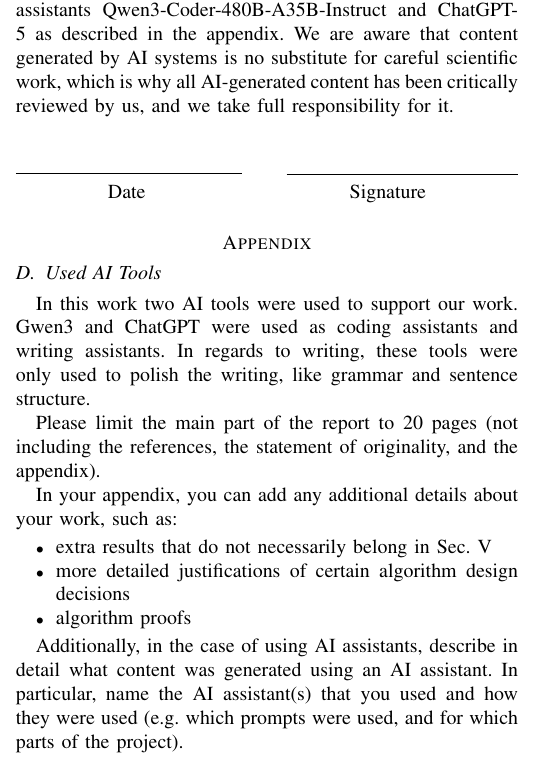
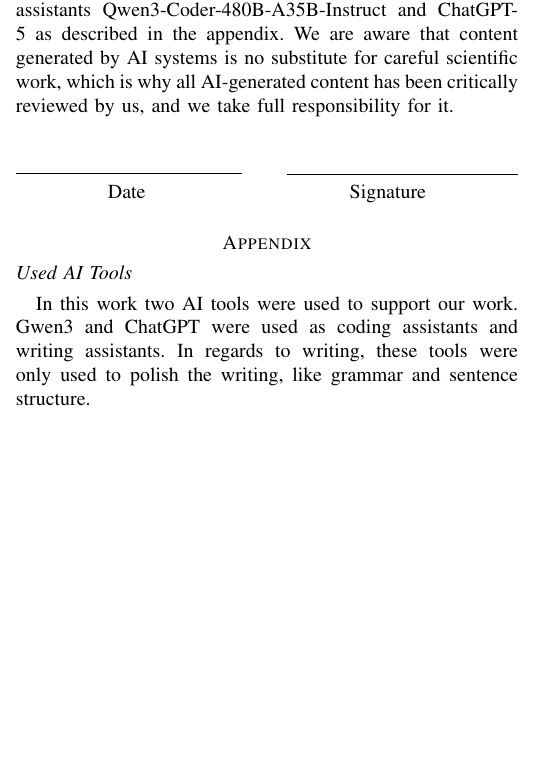
Before and after one commit to FHuppertz/CogRob_Project, a LaTeX paper (CogRob_Report/report.tex, which reads CogRob_Report/subfiles/appendix.tex): part of one column of page 5 of 5, cut so that both start at the same text, the shorter picture padded with empty space. Compiled offline with pdfLaTeX.

Commit message:
removed placeholder text in appendix

```diff
--- a/CogRob_Report/subfiles/appendix.tex
+++ b/CogRob_Report/subfiles/appendix.tex
@@ -5,18 +5,5 @@
 \section*{Appendix}
 \label{sec:appendix}
 
-\subsection{Used AI Tools}
+\subsection*{Used AI Tools}
 In this work two AI tools were used to support our work. Gwen3 and ChatGPT were used as coding assistants and writing assistants. In regards to writing, these tools were only used to polish the writing, like grammar and sentence structure.
-
-Please limit the main part of the report to 20 pages (not including the references, the statement of originality, and the appendix).
-
-In your appendix, you can add any additional details about your work, such as:
-\begin{itemize}
-	\item extra results that do not necessarily belong in Sec. \ref{sec:evaluation}
-	\item more detailed justifications of certain algorithm design decisions
-	\item algorithm proofs
-\end{itemize}
-
-Additionally, in the case of using AI assistants, describe in detail what content was generated using an AI assistant.
-In particular, name the AI assistant(s) that you used and how they were used (e.g. which prompts were used, and for which parts of the project).
-\end{document}
```
